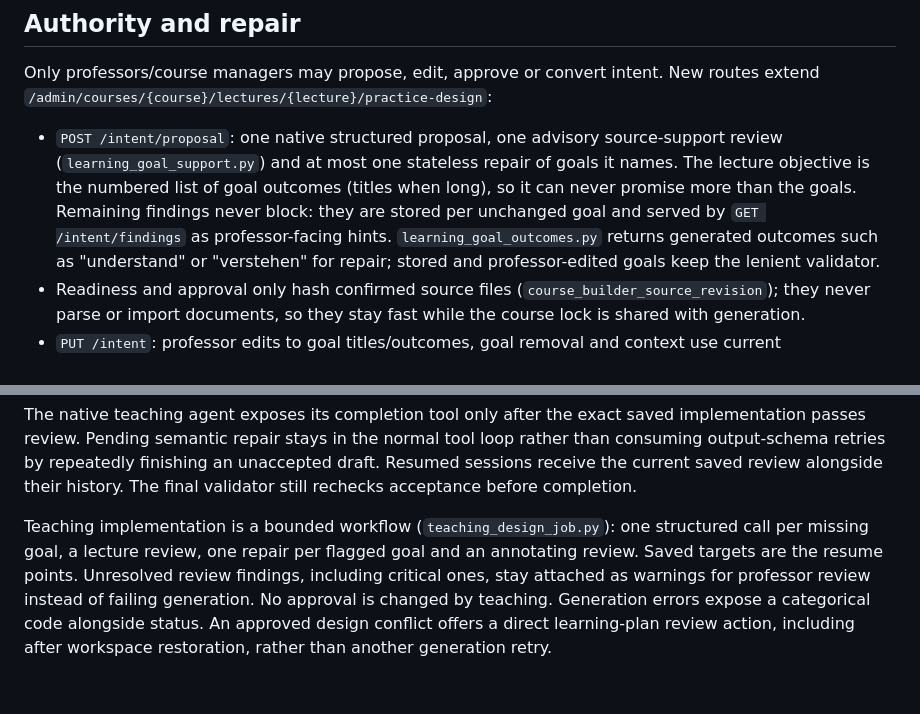
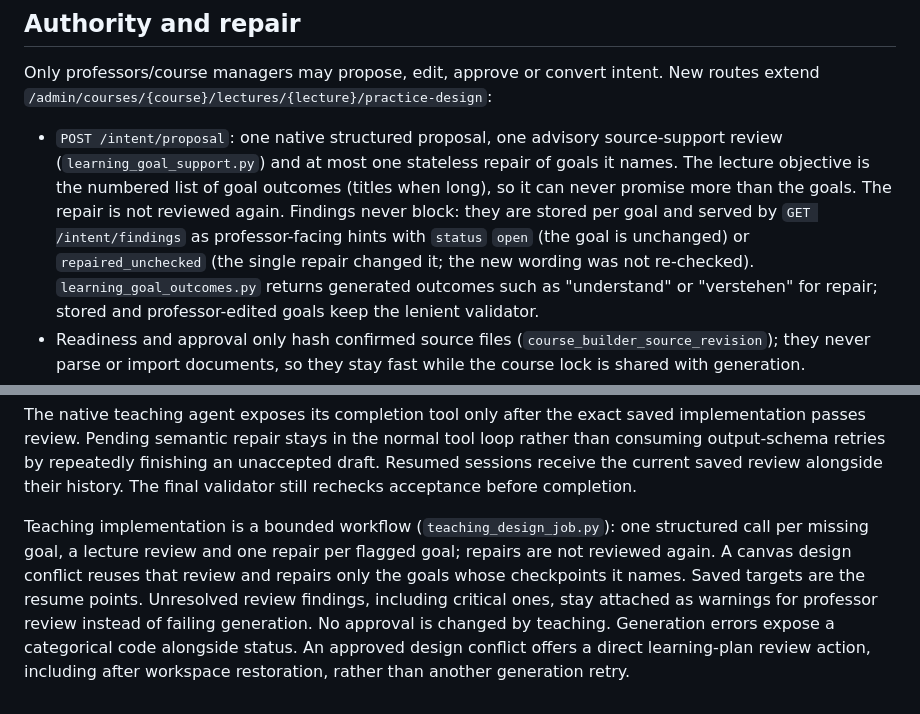
Before and after one commit to SebastianBoehler/lecture-pilot, a Markdown page: docs/learning-intent-ownership.md, 2 parts joined by grey strips. GitHub-like rendering.

```diff
--- a/docs/learning-intent-ownership.md
+++ b/docs/learning-intent-ownership.md
@@ -46,8 +46,10 @@ New routes extend `/admin/courses/{course}/lectures/{lecture}/practice-design`:
 - `POST /intent/proposal`: one native structured proposal, one advisory source-support
   review (`learning_goal_support.py`) and at most one stateless repair of goals it names.
   The lecture objective is the numbered list of goal outcomes (titles when long), so it can
-  never promise more than the goals. Remaining findings never block: they are stored per
-  unchanged goal and served by `GET /intent/findings` as professor-facing hints.
+  never promise more than the goals. The repair is not reviewed again. Findings never
+  block: they are stored per goal and served by `GET /intent/findings` as professor-facing
+  hints with `status` `open` (the goal is unchanged) or `repaired_unchecked` (the single
+  repair changed it; the new wording was not re-checked).
   `learning_goal_outcomes.py` returns generated outcomes such as "understand" or
   "verstehen" for repair; stored and professor-edited goals keep the lenient validator.
 - Readiness and approval only hash confirmed source files
@@ -120,8 +122,9 @@ an unaccepted draft. Resumed sessions receive the current saved review alongside
 their history. The final validator still rechecks acceptance before completion.
 
 Teaching implementation is a bounded workflow (`teaching_design_job.py`): one structured
-call per missing goal, a lecture review, one repair per flagged goal and an annotating
-review. Saved targets are the resume points. Unresolved review findings, including
+call per missing goal, a lecture review and one repair per flagged goal; repairs are not
+reviewed again. A canvas design conflict reuses that review and repairs only the goals whose
+checkpoints it names. Saved targets are the resume points. Unresolved review findings, including
 critical ones, stay attached as warnings for professor review instead of failing
 generation. No approval is changed by teaching. Generation errors expose a categorical code alongside status. An approved
 design conflict offers a direct learning-plan review action, including after
```
Also changed, not shown: docs/architecture.md (+2 -2 lines), docs/authoring-agent-migration.md (+47 -23 lines).
